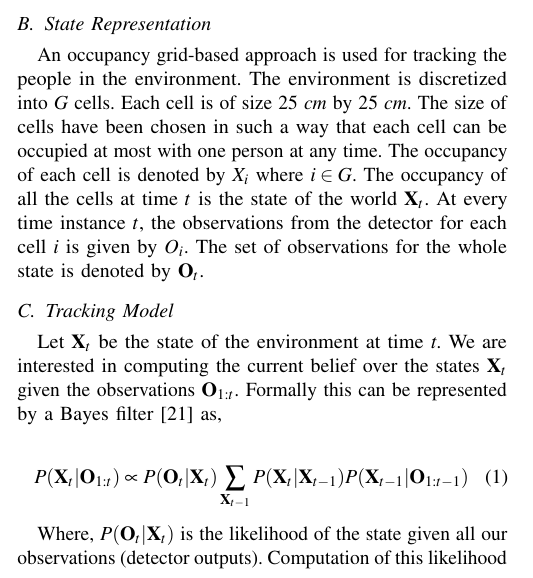
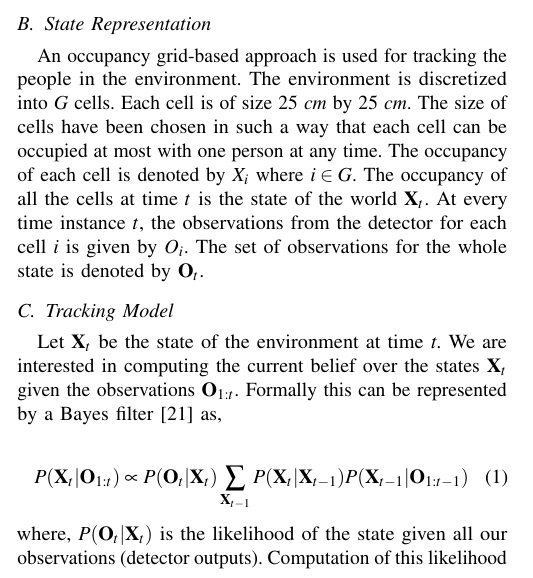
Before and after one commit to zeynab/FMM-human-aware, a LaTeX paper (R0-MAN/humanAwareNav.tex, which reads R0-MAN/perception_model.tex): part of one column of page 2 of 8, cut so that both start at the same text. Compiled offline with pdfLaTeX.

Commit message:
where fixed in eq1

```diff
--- a/R0-MAN/perception_model.tex
+++ b/R0-MAN/perception_model.tex
@@ -29,7 +29,7 @@ Let $\textbf{X}_{t}$ be the state of the environment at time \textit{t}. We are
 
 \begin{align}
 P(\textbf{X}_{t} | \textbf{O}_{1:t}) \propto   P(\textbf{O}_{t} | \textbf{X}_{t}) \sum\limits_{\textbf{X}_{t-1}} P(\textbf{X}_{t}|\textbf{X}_{t-1}) P(\textbf{X}_{t-1}|\textbf{O}_{1:t-1}) \end{align}
-
+where, $P(\textbf{O}_{t} | \textbf{X}_{t})$ is the likelihood of the state given all our observations (detector outputs). Computation of this likelihood is best performed by using a learned model of how the detectors perform in different states.
 %Observations at time \textit{t} only depends on the state at time \textit{t}.
 %Now, $\textbf{O}_{t}$ only depends on $\textbf{X}_{t}$ and not on $\textbf{X}_{t-1}$. Applying this in equation above,
 
@@ -38,7 +38,7 @@ P(\textbf{X}_{t} | \textbf{O}_{1:t}) \propto   P(\textbf{O}_{t} | \textbf{X}_{t}
 %\end{align}
 
 
-Where, $P(\textbf{O}_{t} | \textbf{X}_{t})$ is the likelihood of the state given all our observations (detector outputs). Computation of this likelihood is best performed by using a learned model of how the detectors perform in different states.
+
 
 $P(\textbf{X}_{t}|\textbf{X}_{t-1})$ is the \textit{transition model} which models the evolution of the state variables. For a real multi person environment, an exact analytical model is intractable. In our system, we use a simple uniform distribution for the transition model. We assume that people move randomly and that there is an equal probability of motion in any direction.
 
```
